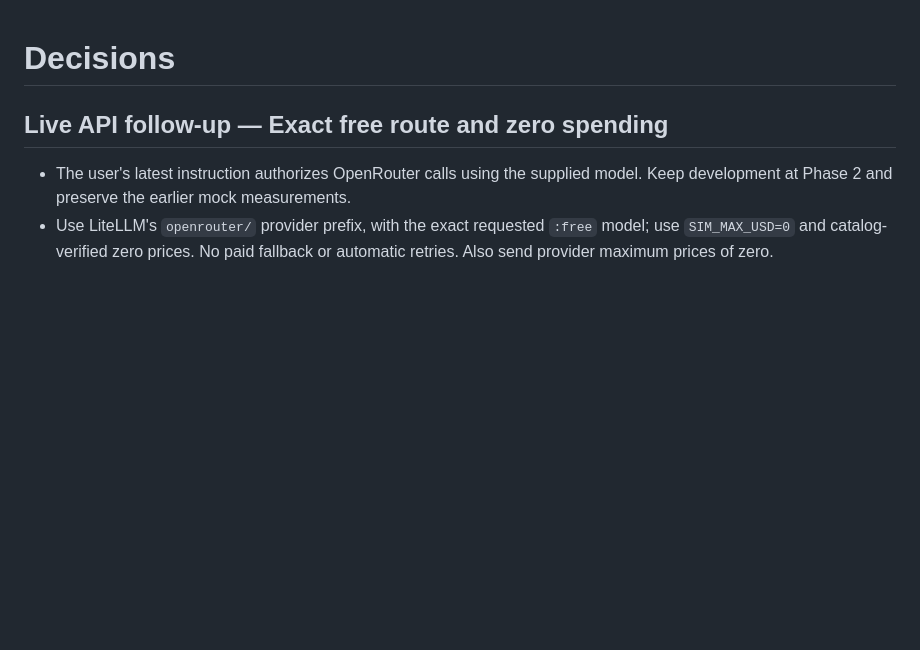
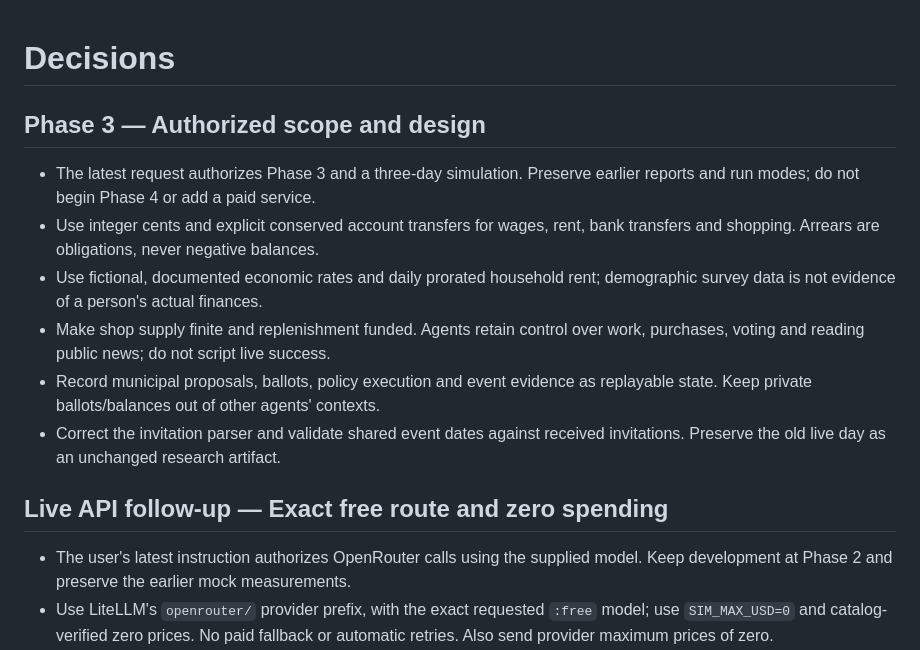
Before and after one commit to khurramidris/smallville-plus, a Markdown page: DECISIONS.md, the part around the change. Drawn GitHub-style; blank space fills up the shorter version.

Commit message:
docs: define authorized Phase 3 and three-day acceptance

```diff
--- a/DECISIONS.md
+++ b/DECISIONS.md
@@ -1,4 +1,18 @@
 # Decisions
+
+## Phase 3 — Authorized scope and design
+- The latest request authorizes Phase 3 and a three-day simulation. Preserve
+  earlier reports and run modes; do not begin Phase 4 or add a paid service.
+- Use integer cents and explicit conserved account transfers for wages, rent,
+  bank transfers and shopping. Arrears are obligations, never negative balances.
+- Use fictional, documented economic rates and daily prorated household rent;
+  demographic survey data is not evidence of a person's actual finances.
+- Make shop supply finite and replenishment funded. Agents retain control over
+  work, purchases, voting and reading public news; do not script live success.
+- Record municipal proposals, ballots, policy execution and event evidence as
+  replayable state. Keep private ballots/balances out of other agents' contexts.
+- Correct the invitation parser and validate shared event dates against received
+  invitations. Preserve the old live day as an unchanged research artifact.
 
 ## Live API follow-up — Exact free route and zero spending
 - The user's latest instruction authorizes OpenRouter calls using the supplied
```
Also changed, not shown: PHASE3.md (added, +40 -0 lines), PROGRESS.md (+14 -3 lines).
